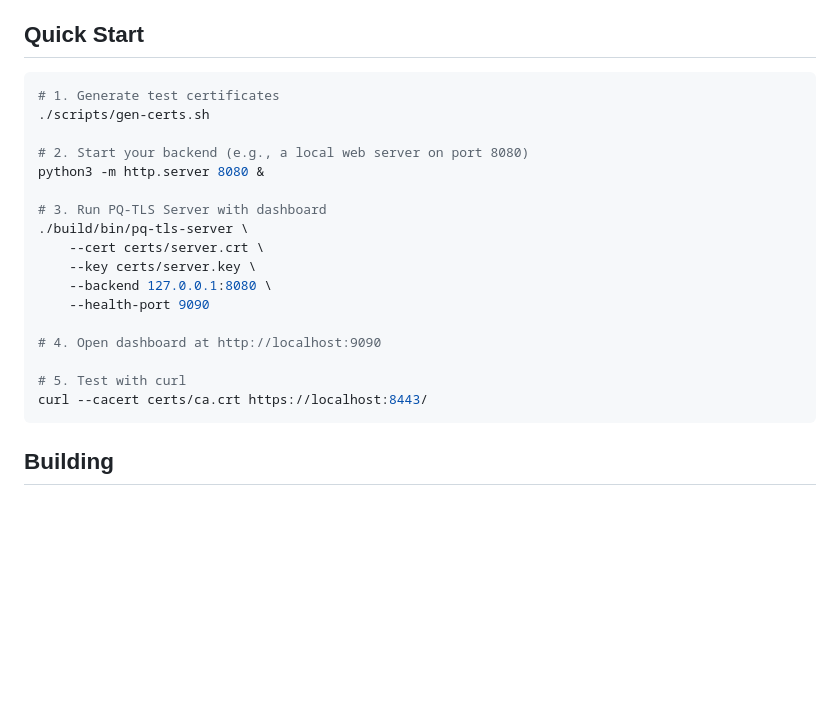
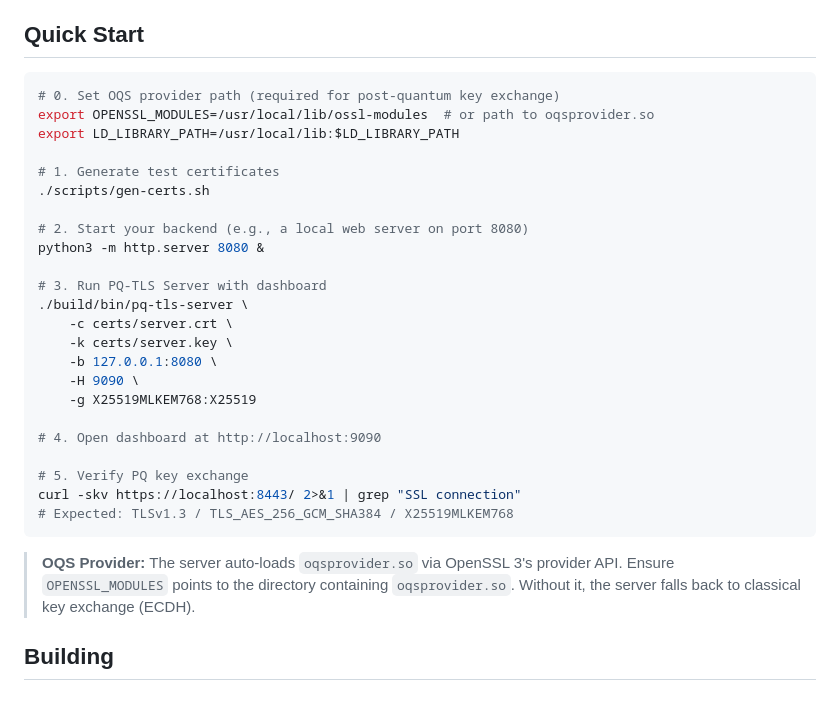
Before and after one commit to vamshikrishnaDoddikadi/pq-tls-server, a Markdown page: README.md, the part around the change. Drawn GitHub-style; blank space fills up the shorter version.

````diff
--- a/README.md
+++ b/README.md
@@ -53,6 +53,10 @@ Clients connect with TLS 1.3 using hybrid post-quantum key exchange (X25519MLKEM
 ## Quick Start
 
 ```bash
+# 0. Set OQS provider path (required for post-quantum key exchange)
+export OPENSSL_MODULES=/usr/local/lib/ossl-modules  # or path to oqsprovider.so
+export LD_LIBRARY_PATH=/usr/local/lib:$LD_LIBRARY_PATH
+
 # 1. Generate test certificates
 ./scripts/gen-certs.sh
 
@@ -61,16 +65,22 @@ python3 -m http.server 8080 &
 
 # 3. Run PQ-TLS Server with dashboard
 ./build/bin/pq-tls-server \
-    --cert certs/server.crt \
-    --key certs/server.key \
-    --backend 127.0.0.1:8080 \
-    --health-port 9090
+    -c certs/server.crt \
+    -k certs/server.key \
+    -b 127.0.0.1:8080 \
+    -H 9090 \
+    -g X25519MLKEM768:X25519
 
 # 4. Open dashboard at http://localhost:9090
 
-# 5. Test with curl
-curl --cacert certs/ca.crt https://localhost:8443/
+# 5. Verify PQ key exchange
+curl -skv https://localhost:8443/ 2>&1 | grep "SSL connection"
+# Expected: TLSv1.3 / TLS_AES_256_GCM_SHA384 / X25519MLKEM768
 ```
+
+> **OQS Provider:** The server auto-loads `oqsprovider.so` via OpenSSL 3's provider API.
+> Ensure `OPENSSL_MODULES` points to the directory containing `oqsprovider.so`.
+> Without it, the server falls back to classical key exchange (ECDH).
 
 ## Building
 
````
Also changed, not shown: CHANGELOG.md (+27 -0 lines), INSTALL.md (+30 -2 lines).
